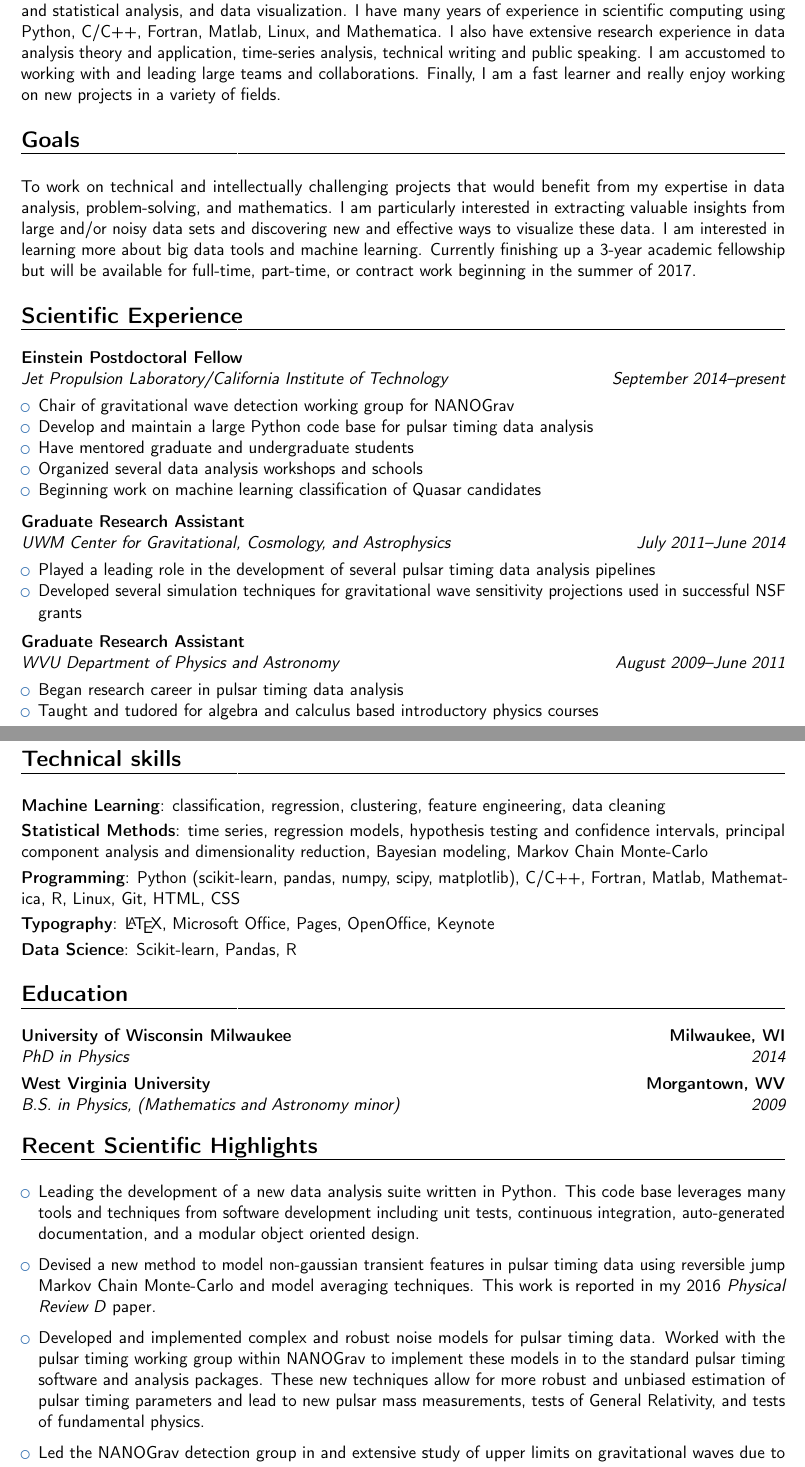
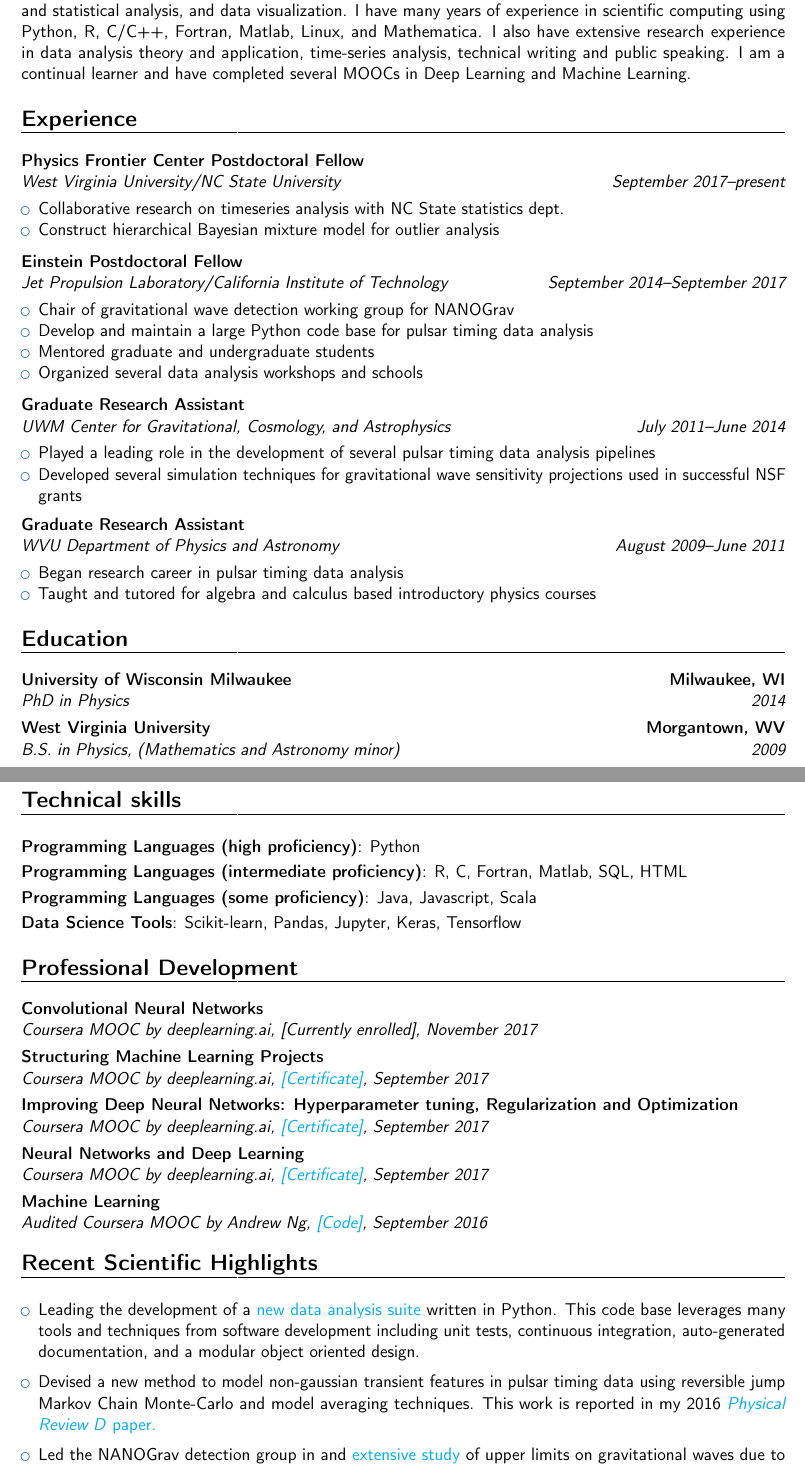
Before and after one commit to jellis18/cv, a LaTeX CV (JAE-resume.tex): two parts of pages 1 and 2 of 2, joined at a grey line, cut so that both start at the same text. Compiled offline with pdfLaTeX.

Commit message:
Updating resume and cv

```diff
--- a/JAE-resume-2016.tex
+++ b/JAE-resume.tex
@@ -69,10 +69,9 @@
 
 % All information in this block is optional, comment out any lines you don't need
 \title{Resum\'{e}}
-\address{Jet Propulsion Laboratory, 4800 Oak Grove Drive}{Pasadena, CA 91109}
+%\address{Jet Propulsion Laboratory, 4800 Oak Grove Drive}{Pasadena, CA 91109}
 \phone[mobile]{+1 (304) 995-6951}
-\emailA{Justin.A.Ellis@jpl.nasa.gov}
-\emailB{justin.ellis18@gmail.com}
+\email{justin.ellis18@gmail.com}
 \homepage{jellis18.github.io}
 \social[github]{jellis18}
 \social[linkedin][www.linkedin.com/in/justin-ellis-44a32788]{justin-ellis}
@@ -90,31 +89,36 @@
 \section{Qualifications}
 \vspace{6pt}
 
-Skilled scientist and researcher with expertise in problem-solving, mathematics, software development, data and statistical analysis, and data visualization. I have many years of experience in scientific computing using Python, C/C++, Fortran, Matlab, Linux, and Mathematica. I also have extensive research experience in data analysis theory and application, time-series analysis, technical writing and public speaking. I am accustomed to working with and leading large teams and collaborations. Finally, I am a fast learner and really enjoy working on new projects in a variety of fields.
-
+Skilled scientist and researcher with expertise in problem-solving, mathematics, software development, data and statistical analysis, and data visualization. I have many years of experience in scientific computing using Python, R, C/C++, Fortran, Matlab, Linux, and Mathematica. I also have extensive research experience in data analysis theory and application, time-series analysis, technical writing and public speaking. I am a continual learner and have completed several MOOCs in Deep Learning and Machine Learning.
 %----------------------------------------------------------------------------------------
 %	GOALS SECTION
 %----------------------------------------------------------------------------------------
 
-\section{Goals}
-\vspace{6pt}
-
-To work on technical and intellectually challenging projects that would benefit from my expertise in data analysis, problem-solving, and mathematics. I am particularly interested in extracting valuable insights from large and/or noisy data sets and discovering new  and effective ways to visualize these data. I am interested in learning more about big data tools and machine learning. Currently finishing up a 3-year academic fellowship but will be available for full-time, part-time, or contract work beginning in the summer of 2017.
+%\section{Goals}
+%\vspace{6pt}
+%
+%To work on technical and intellectually challenging projects that would benefit from my expertise in data analysis, problem-solving, and mathematics. I am particularly interested in extracting valuable insights from large and/or noisy data sets and discovering new  and effective ways to visualize these data. I am interested in learning more about big data tools and machine learning. Currently finishing up a 3-year academic fellowship but will be available for full-time, part-time, or contract work beginning in the summer of 2017.
 
 %----------------------------------------------------------------------------------------
 %	EXPERIENCE SECTION
 %----------------------------------------------------------------------------------------
 
-\section{Scientific Experience}
+\section{Experience}
 \vspace{6pt}
 
-\cventry{September 2014--present}{Jet Propulsion Laboratory/California Institute of Technology}{Einstein Postdoctoral Fellow}{}{}{}
+\cventry{September 2017--present}{West Virginia University/NC State University}{Physics Frontier Center Postdoctoral Fellow}{}{}{}
+\begin{itemize}
+\item Collaborative research on timeseries analysis with NC State statistics dept.
+\item Construct hierarchical Bayesian mixture model for outlier analysis
+\end{itemize}
+\vspace{6pt}
+
+\cventry{September 2014--September 2017}{Jet Propulsion Laboratory/California Institute of Technology}{Einstein Postdoctoral Fellow}{}{}{}
 \begin{itemize}
 \item Chair of gravitational wave detection working group for NANOGrav
 \item Develop and maintain a large Python code base for pulsar timing data analysis
-\item Have mentored graduate and undergraduate students
+\item Mentored graduate and undergraduate students
 \item Organized several data analysis workshops and schools
-\item Beginning work on machine learning classification of Quasar candidates
 \end{itemize}
 \vspace{6pt}
 
@@ -128,21 +132,9 @@ To work on technical and intellectually challenging projects that would benefit
 \cventry{August 2009--June 2011}{WVU Department of Physics and Astronomy}{Graduate Research Assistant}{}{}{}
 \begin{itemize}
 \item Began research career in pulsar timing data analysis
-\item Taught and tudored for algebra and calculus based introductory physics courses
+\item Taught and tutored for algebra and calculus based introductory physics courses
 
 \end{itemize}
-
-%----------------------------------------------------------------------------------------
-%	TECHNICAL SKILLS SECTION
-%----------------------------------------------------------------------------------------
-
-\section{Technical skills}
-\vspace{6pt}
-\cvitem{Machine Learning}{classification, regression, clustering, feature engineering, data cleaning}
-\cvitem{Statistical Methods}{time series, regression models, hypothesis testing and confidence intervals, principal component analysis and dimensionality reduction, Bayesian modeling, Markov Chain Monte-Carlo}
-\cvitem{Programming}{Python (scikit-learn, pandas, numpy, scipy, matplotlib), C/C++, Fortran, Matlab, Mathematica, R, Linux, Git, HTML, CSS}
-\cvitem{Typography}{\LaTeX, Microsoft Office, Pages, OpenOffice, Keynote}
-\cvitem{Data Science}{Scikit-learn, Pandas, R}
 
 %----------------------------------------------------------------------------------------
 %	EDUCATION SECTION
@@ -153,6 +145,34 @@ To work on technical and intellectually challenging projects that would benefit
 
 \cventry{2014}{PhD in Physics}{University of Wisconsin Milwaukee}{Milwaukee, WI}{}{}
 \cventry{2009}{B.S. in Physics}{West Virginia University}{Morgantown, WV}{(Mathematics and Astronomy minor)}{}
+
+%----------------------------------------------------------------------------------------
+%	TECHNICAL SKILLS SECTION
+%----------------------------------------------------------------------------------------
+
+\section{Technical skills}
+\vspace{6pt}
+\cvitem{Programming Languages (high proficiency)}{Python}
+\cvitem{Programming Languages (intermediate proficiency)}{R, C, Fortran, Matlab, SQL, HTML}
+\cvitem{Programming Languages (some proficiency)}{Java, Javascript, Scala}
+\cvitem{Data Science Tools}{Scikit-learn, Pandas, Jupyter, Keras, Tensorflow}
+
+%----------------------------------------------------------------------------------------
+%	PROFESSIONAL DEVELOPMENT
+%----------------------------------------------------------------------------------------
+\section{Professional Development}
+\vspace{6pt}
+
+\cventry{}{Coursera MOOC by deeplearning.ai, [Currently enrolled]}{Convolutional Neural Networks}{}{November 2017}{}
+
+\cventry{}{Coursera MOOC by deeplearning.ai, \textcolor{cyan}{\href{https://www.coursera.org/account/accomplishments/verify/2KPCWFKNUWDK}{[Certificate]}}}{Structuring Machine Learning Projects}{}{September 2017}{}
+
+\cventry{}{Coursera MOOC by deeplearning.ai, \textcolor{cyan}{\href{https://www.coursera.org/account/accomplishments/verify/Y2KXAHZGCSTH}{[Certificate]}}}{Improving Deep Neural Networks: Hyperparameter tuning, Regularization and Optimization}{}{September 2017}{}
+
+\cventry{}{Coursera MOOC by deeplearning.ai, \textcolor{cyan}{\href{https://www.coursera.org/account/accomplishments/verify/RYVQL6CCJGCQ}{[Certificate]}}}{Neural Networks and Deep Learning}{}{September 2017}{}
+
+\cventry{}{Audited Coursera MOOC by Andrew Ng, \textcolor{cyan}{\href{https://github.com/jellis18/ML-Course-Solutions}{[Code]}}}{Machine Learning}{}{September 2016}{}
+
 
 %----------------------------------------------------------------------------------------
 %	DATA SCIENCE HIGHLIGHTS
@@ -176,13 +196,14 @@ To work on technical and intellectually challenging projects that would benefit
 
 \begin{itemize}
 
-\item Leading the development of a new data analysis suite written in Python. This code base leverages many tools and techniques from software development including unit tests, continuous integration, auto-generated documentation, and a modular object oriented design.
+\item Leading the development of a \textcolor{cyan}{\href{https://github.com/nanograv/enterprise}{new data analysis suite}} written in Python. This code base leverages many tools and techniques from software development including unit tests, continuous integration, auto-generated documentation, and a modular object oriented design.
 \vspace{6pt}
 
-\item Devised a new method to model non-gaussian transient features in pulsar timing data using reversible jump Markov Chain Monte-Carlo and model averaging techniques. This work is reported in my 2016 \emph{Physical Review D} paper. \vspace{6pt}
+\item Devised a new method to model non-gaussian transient features in pulsar timing data using reversible jump Markov Chain Monte-Carlo and model averaging techniques. This work is reported in my 2016 \textcolor{cyan}{\href{http://adsabs.harvard.edu/abs/2016PhRvD..93h4048E}{\emph{Physical Review D} paper.}} \vspace{6pt}
 
-\item Developed and implemented complex and robust noise models for pulsar timing data. Worked with the pulsar timing working group within NANOGrav to implement these models in to the standard pulsar timing software and analysis packages. These new techniques allow for more robust and unbiased estimation of pulsar timing parameters and lead to new pulsar mass measurements, tests of General Relativity, and tests of fundamental physics.
+%\item Developed and implemented complex and robust noise models for pulsar timing data. Worked with the pulsar timing working group within NANOGrav to implement these models in to the standard pulsar timing software and analysis packages. These new techniques allow for more robust and unbiased estimation of pulsar timing parameters and lead to new pulsar mass measurements, tests of General Relativity, and tests of fundamental physics.
+%\vspace{6pt}
+
+\item Led the NANOGrav detection group in and \textcolor{cyan}{\href{http://adsabs.harvard.edu/abs/2016ApJ...821...13A}{extensive study}} of upper limits on gravitational waves due to supermassive black hole binaries. This study was the first of its kind it that it attempted to place constraints on physical parameters related to galaxy evolution and dynamics instead of just on the gravitational waves emitted. This work was part of a NASA and NRAO press release and was reported in several popular science outlets.
 \vspace{6pt}
 
-\item Led the NANOGrav detection group in and extensive study of upper limits on gravitational waves due to supermassive black hole binaries. This study was the first of its kind it that it attempted to place constraints on physical parameters related to galaxy evolution and dynamics instead of just on the gravitational waves emitted. This work was part of a NASA and NRAO press release and was reported in several popular science outlets.
-\vspace{6pt}
```
Also changed, not shown: .travis.yml (+1 -1 lines), JAE-cv.tex (renamed from JAE-CV-2016.tex, +18 -9 lines), Makefile, JAE-resume.tex (6 more changed lines).
